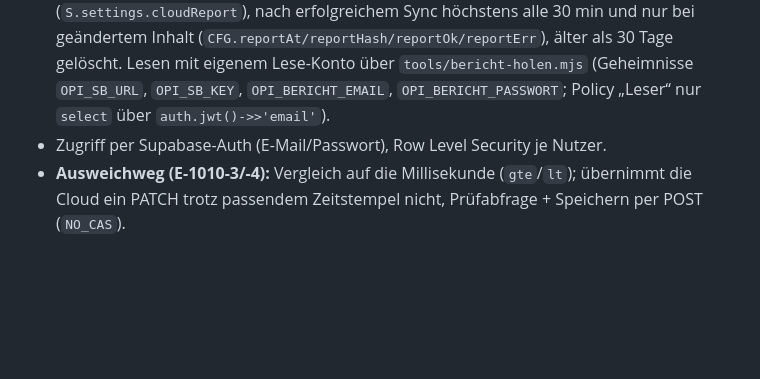
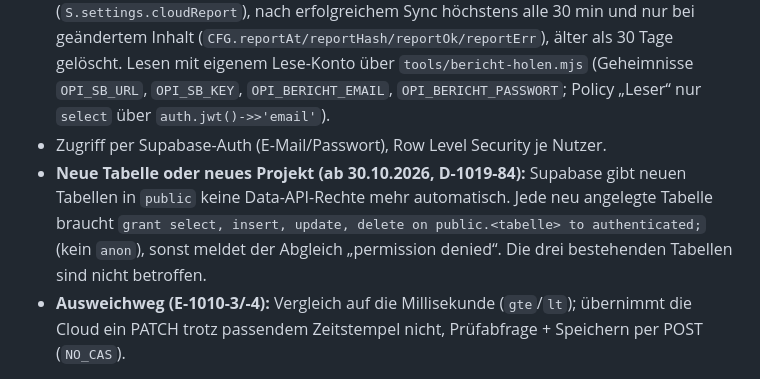
Before and after one commit to klinsermatthias-cmd/deutsch-trainer, a Markdown page: docs/architektur.md, the part around the change. Drawn GitHub-style; blank space fills up the shorter version.

```diff
--- a/docs/architektur.md
+++ b/docs/architektur.md
@@ -90,6 +90,7 @@ Tabellen (aus dem Code abgeleitet):
 - `snapshots(user_id uuid, day date, data jsonb)` – eindeutig je `(user_id, day)`, tägliche Stände, älter als 30 Tage werden gelöscht
 - `berichte(user_id uuid, tag date, text text, updated_at timestamptz)` – eindeutig je `(user_id, tag)`, „Bericht für Claude“ (E-1010-6): nur mit Schalter in den Einstellungen (`S.settings.cloudReport`), nach erfolgreichem Sync höchstens alle 30 min und nur bei geändertem Inhalt (`CFG.reportAt/reportHash/reportOk/reportErr`), älter als 30 Tage gelöscht. Lesen mit eigenem Lese-Konto über `tools/bericht-holen.mjs` (Geheimnisse `OPI_SB_URL`, `OPI_SB_KEY`, `OPI_BERICHT_EMAIL`, `OPI_BERICHT_PASSWORT`; Policy „Leser“ nur `select` über `auth.jwt()->>'email'`).
 - Zugriff per Supabase-Auth (E-Mail/Passwort), Row Level Security je Nutzer.
+- **Neue Tabelle oder neues Projekt (ab 30.10.2026, D-1019-84):** Supabase gibt neuen Tabellen in `public` keine Data-API-Rechte mehr automatisch. Jede neu angelegte Tabelle braucht `grant select, insert, update, delete on public.<tabelle> to authenticated;` (kein `anon`), sonst meldet der Abgleich „permission denied“. Die drei bestehenden Tabellen sind nicht betroffen.
 - **Ausweichweg (E-1010-3/-4):** Vergleich auf die Millisekunde (`gte`/`lt`); übernimmt die Cloud ein PATCH trotz passendem Zeitstempel nicht, Prüfabfrage + Speichern per POST (`NO_CAS`).
 
 Ablauf: lokal sofort speichern → nach 1,2 s in die Cloud. Beim Öffnen/Zurückkehren neueren Cloud-Stand holen. Hat das Gerät **noch nicht synchronisierte** Änderungen (`S.updated > CFG.syncedAt`) und die Cloud ist neuer, werden beide Stände **zusammengeführt** (`mergeStates`: pro Thema/Karte gewinnt der zuletzt geübte Stand, Listen werden vereinigt, gelöste Fehler bleiben gelöst).
```
